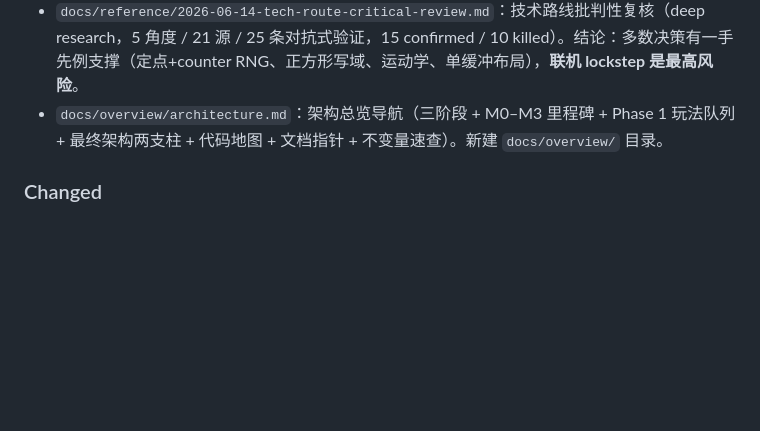
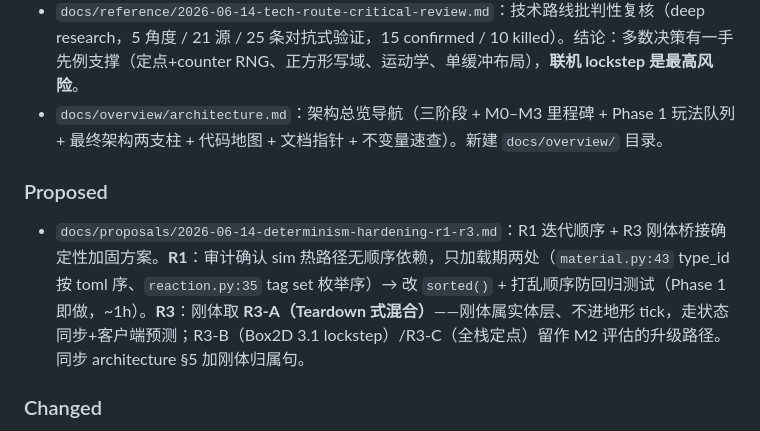
Before and after one commit to Renko6626/fallingTest, a Markdown page: docs/CHANGELOG.md, the part around the change. Rendered like a GitHub page; blank space fills up the shorter version.

```diff
--- a/docs/CHANGELOG.md
+++ b/docs/CHANGELOG.md
@@ -14,6 +14,9 @@
 - `docs/reference/2026-06-14-deterministic-physics-netcode-survey.md`：刚体/物理确定性联机方案专项调研（deep research，5 角度 / 23 源 / 25 条对抗式验证，23 confirmed / 2 killed）。结论：**Teardown 2026-03 混合架构（破坏走确定性命令流 + 刚体走状态同步）是与我们同构的直接商用先例**，"刚体走状态同步"是合理默认而非无奈；Box2D 3.1 默认已跨平台确定（无需定点，但需关 FMA + 确定接触顺序 + 无 rollback）、Quantum 全栈定点已出货 32 人物理。为 R3 三路线对比提供依据。
 - `docs/reference/2026-06-14-tech-route-critical-review.md`：技术路线批判性复核（deep research，5 角度 / 21 源 / 25 条对抗式验证，15 confirmed / 10 killed）。结论：多数决策有一手先例支撑（定点+counter RNG、正方形写域、运动学、单缓冲布局），**联机 lockstep 是最高风险**。
 - `docs/overview/architecture.md`：架构总览导航（三阶段 + M0–M3 里程碑 + Phase 1 玩法队列 + 最终架构两支柱 + 代码地图 + 文档指针 + 不变量速查）。新建 `docs/overview/` 目录。
+
+### Proposed
+- `docs/proposals/2026-06-14-determinism-hardening-r1-r3.md`：R1 迭代顺序 + R3 刚体桥接确定性加固方案。**R1**：审计确认 sim 热路径无顺序依赖，只加载期两处（`material.py:43` type_id 按 toml 序、`reaction.py:35` tag set 枚举序）→ 改 `sorted()` + 打乱顺序防回归测试（Phase 1 即做，~1h）。**R3**：刚体取 **R3-A（Teardown 式混合）**——刚体属实体层、不进地形 tick，走状态同步+客户端预测；R3-B（Box2D 3.1 lockstep）/R3-C（全栈定点）留作 M2 评估的升级路径。同步 architecture §5 加刚体归属句。
 
 ### Changed
 - **采纳 deep research 复核（2026-06-14），3 项 actionable 落账**：①**R1** proposal §3 **D3 契约补强**——sim 遍历禁裸 `Dictionary`/`HashSet`、强制稳定排序（Box2D 作者亲证无序迭代即非确定；M1 C# 迁移头号风险），同步 architecture §8 不变量；②**R2**（用户校正）proposal §4.4 澄清 Noita Entangled Worlds **不构成 lockstep 反证**——它走状态同步是被闭源不确定引擎所迫（没得选），仅证退路 C 工程可行；**路线 B 仍首选，退路 C 维持兜底，M2 实测确认，不因它调整 B/C 优先级**；③**R3** 刚体桥接浮点确定性陷阱可能使"地形/弹幕/刚体"成三层同步，记入开放问题。另确认：velocity 用 8.8 定点累加器（非概率取整）；C# 数据布局不预设 SoA 收益（"SoA 必快"论断 0-3 否决，需实测）。涉及 `docs/proposals/2026-06-06-deterministic-parallel-and-netcode.md`、`docs/overview/architecture.md`。
```
Also changed, not shown: docs/overview/architecture.md (+1 -0 lines), docs/proposals/2026-06-14-determinism-hardening-r1-r3.md (added, +122 -0 lines).
